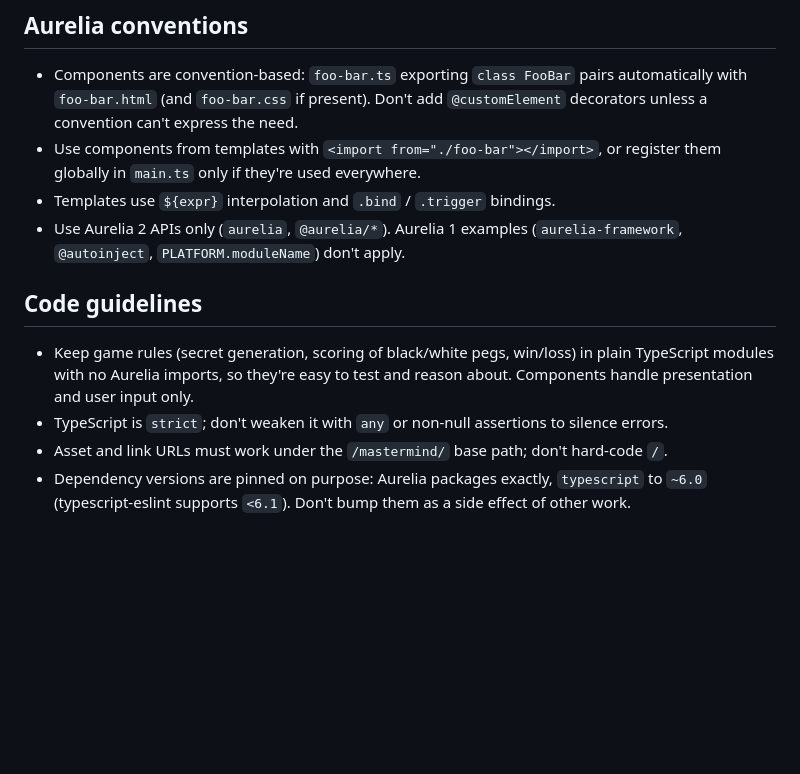
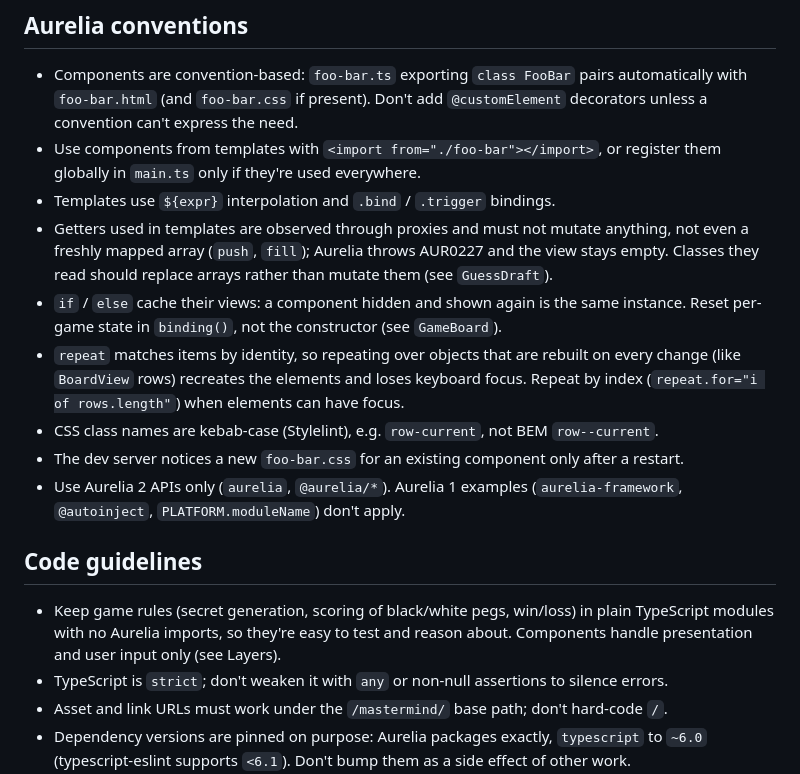
Before and after one commit to jussimattila-monad/mastermind, a Markdown page: CLAUDE.md, the part around one of its changes. GitHub-like rendering; blank space fills up the shorter version.

```diff
--- a/CLAUDE.md
+++ b/CLAUDE.md
@@ -43,6 +83,16 @@ Keep scripts free of hooks that repeat these steps (e.g. a `pretest` that lints)
 - Use components from templates with `<import from="./foo-bar"></import>`, or register them
   globally in `main.ts` only if they're used everywhere.
 - Templates use `${expr}` interpolation and `.bind` / `.trigger` bindings.
+- Getters used in templates are observed through proxies and must not mutate anything, not even
+  a freshly mapped array (`push`, `fill`); Aurelia throws AUR0227 and the view stays empty.
+  Classes they read should replace arrays rather than mutate them (see `GuessDraft`).
+- `if` / `else` cache their views: a component hidden and shown again is the same instance.
+  Reset per-game state in `binding()`, not the constructor (see `GameBoard`).
+- `repeat` matches items by identity, so repeating over objects that are rebuilt on every change
+  (like `BoardView` rows) recreates the elements and loses keyboard focus. Repeat by index
+  (`repeat.for="i of rows.length"`) when elements can have focus.
+- CSS class names are kebab-case (Stylelint), e.g. `row-current`, not BEM `row--current`.
+- The dev server notices a new `foo-bar.css` for an existing component only after a restart.
 - Use Aurelia 2 APIs only (`aurelia`, `@aurelia/*`). Aurelia 1 examples (`aurelia-framework`,
   `@autoinject`, `PLATFORM.moduleName`) don't apply.
 
@@ -50,7 +100,7 @@ Keep scripts free of hooks that repeat these steps (e.g. a `pretest` that lints)
 
 - Keep game rules (secret generation, scoring of black/white pegs, win/loss) in plain
   TypeScript modules with no Aurelia imports, so they're easy to test and reason about.
-  Components handle presentation and user input only.
+  Components handle presentation and user input only (see Layers).
 - TypeScript is `strict`; don't weaken it with `any` or non-null assertions to silence errors.
 - Asset and link URLs must work under the `/mastermind/` base path; don't hard-code `/`.
 - Dependency versions are pinned on purpose: Aurelia packages exactly, `typescript` to `~6.0`
```
Also changed, not shown: other parts of CLAUDE.md (+45 -5 lines).
